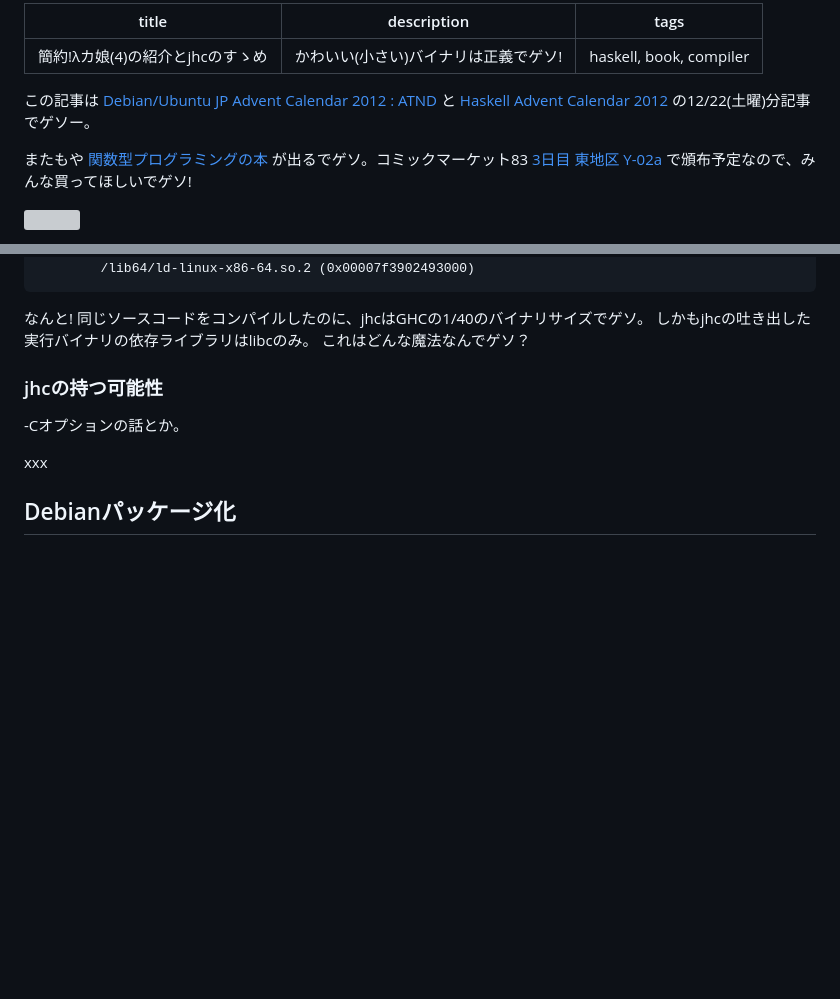
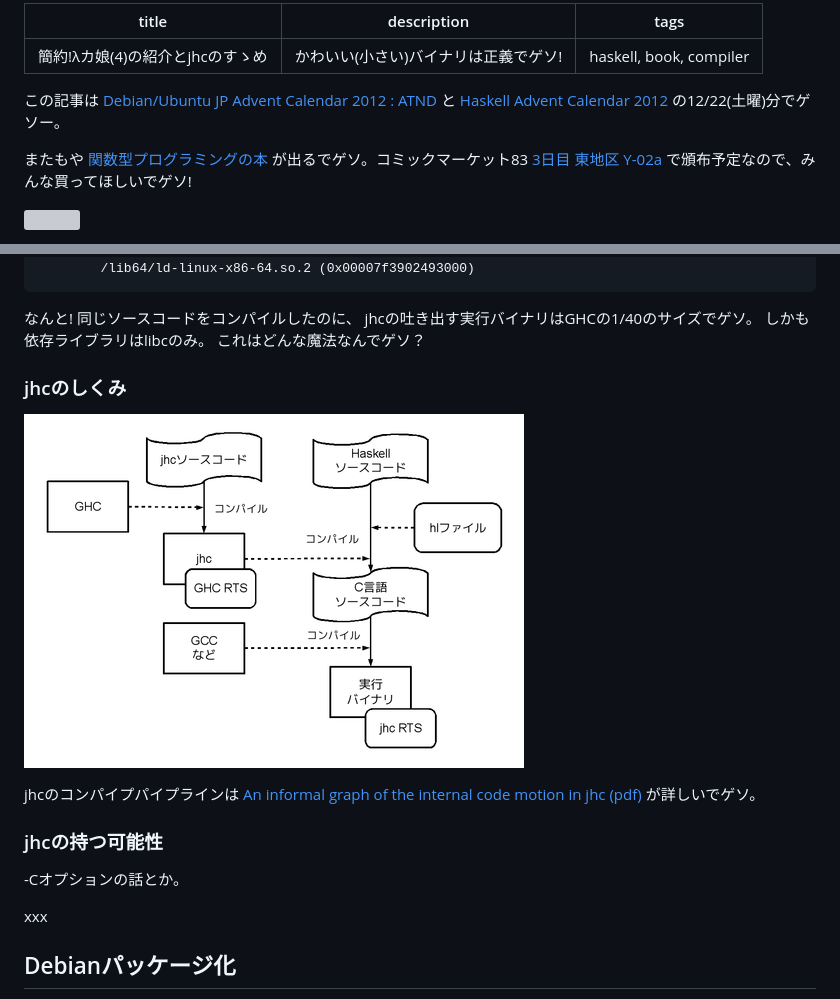
Before and after one commit to metasepi/metasepi-website, a Markdown page: posts/2012-12-22-jhc.md, 2 parts joined by grey strips. Drawn GitHub-style; pictures changed too: draw/2012-12-22-jhc_compile.png (added); blank space fills up the shorter version; grey boxes are pictures that could not be loaded.

Commit message:
Jhc compile flow.

```diff
--- a/posts/2012-12-22-jhc.md
+++ b/posts/2012-12-22-jhc.md
@@ -8,7 +8,7 @@ tags: haskell, book, compiler
 [Debian/Ubuntu JP Advent Calendar 2012 : ATND](http://atnd.org/events/34386)
 と
 [Haskell Advent Calendar 2012](http://partake.in/events/45a01d39-af5e-42f1-91c7-e8fcc91db244)
-の12/22(土曜)分記事でゲソー。
+の12/22(土曜)分でゲソー。
 
 またもや
 [関数型プログラミングの本](http://www.paraiso-lang.org/ikmsm/books/c83.html)
@@ -102,9 +102,18 @@ Fib_jhc:
 ~~~
 
 なんと!
-同じソースコードをコンパイルしたのに、jhcはGHCの1/40のバイナリサイズでゲソ。
-しかもjhcの吐き出した実行バイナリの依存ライブラリはlibcのみ。
+同じソースコードをコンパイルしたのに、
+jhcの吐き出す実行バイナリはGHCの1/40のサイズでゲソ。
+しかも依存ライブラリはlibcのみ。
 これはどんな魔法なんでゲソ？
+
+### jhcのしくみ
+
+![](/draw/2012-12-22-jhc_compile.png)
+
+jhcのコンパイプパイプラインは
+[An informal graph of the internal code motion in jhc (pdf)](http://repetae.net/computer/jhc/big-picture.pdf)
+が詳しいでゲソ。
 
 ### jhcの持つ可能性
 
```
Also changed, not shown: 1 other file.
